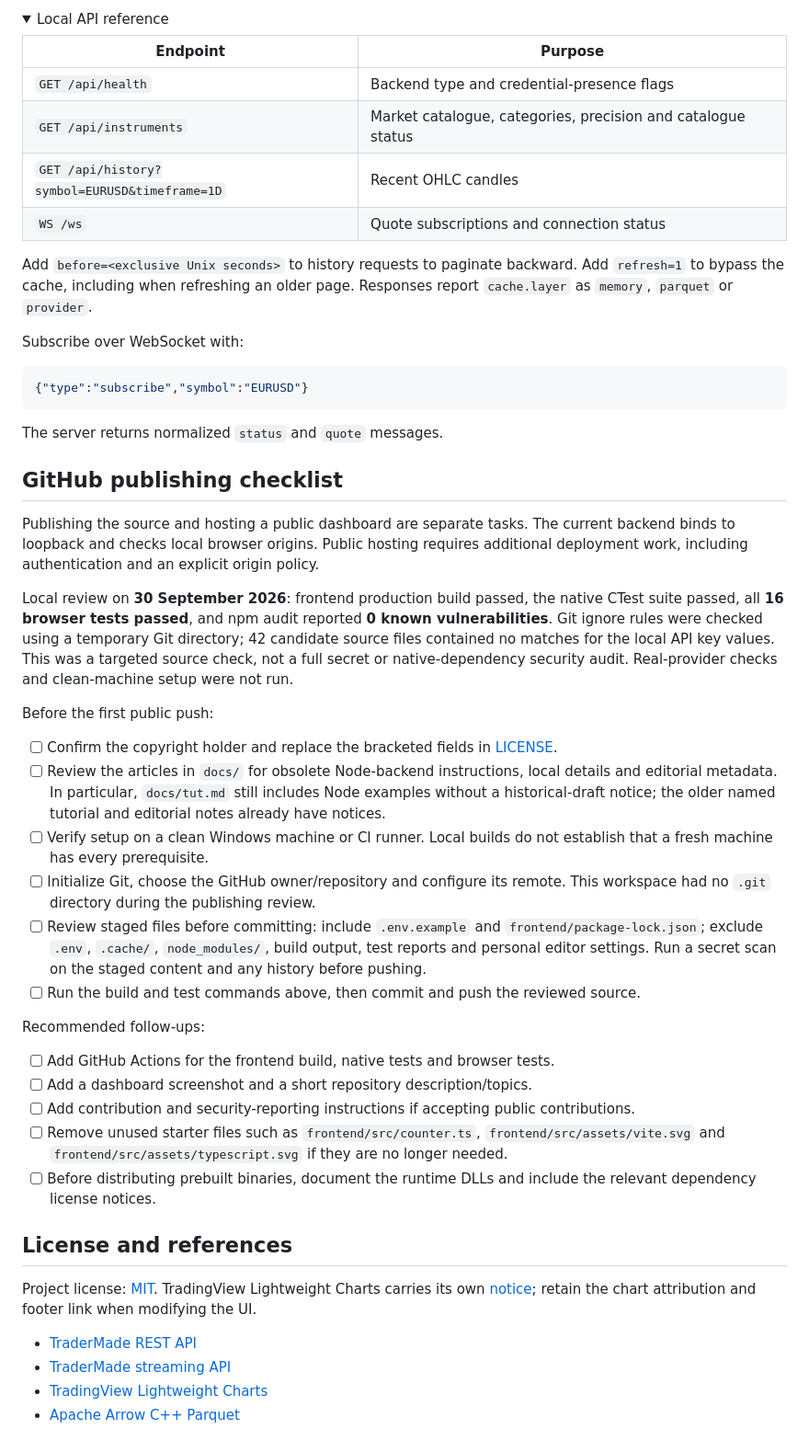
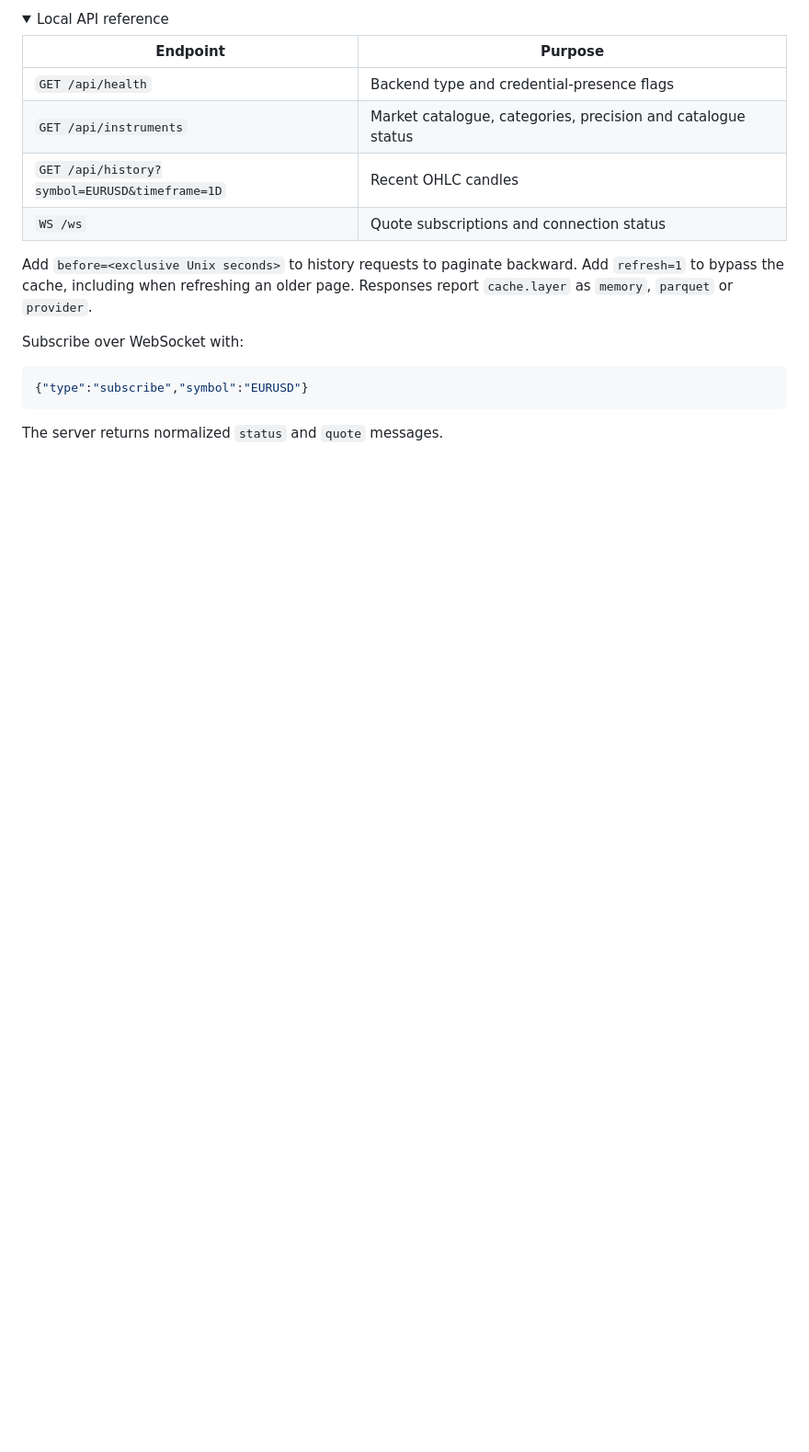
Before and after one commit to tradermade/forex-dashboard, a Markdown page: README.md, the part around the change. Shown at 92% size. GitHub-like rendering; folded sections open; blank space fills up the shorter version.

Commit message:
initial push for forex dashboard

```diff
--- a/README.md
+++ b/README.md
@@ -212,35 +212,3 @@ Subscribe over WebSocket with:
 The server returns normalized `status` and `quote` messages.
 
 </details>
-
-## GitHub publishing checklist
-
-Publishing the source and hosting a public dashboard are separate tasks. The current backend binds to loopback and checks local browser origins. Public hosting requires additional deployment work, including authentication and an explicit origin policy.
-
-Local review on **30 September 2026**: frontend production build passed, the native CTest suite passed, all **16 browser tests passed**, and npm audit reported **0 known vulnerabilities**. Git ignore rules were checked using a temporary Git directory; 42 candidate source files contained no matches for the local API key values. This was a targeted source check, not a full secret or native-dependency security audit. Real-provider checks and clean-machine setup were not run.
-
-Before the first public push:
-
-- [ ] Confirm the copyright holder and replace the bracketed fields in [LICENSE](LICENSE).
-- [ ] Review the articles in `docs/` for obsolete Node-backend instructions, local details and editorial metadata. In particular, `docs/tut.md` still includes Node examples without a historical-draft notice; the older named tutorial and editorial notes already have notices.
-- [ ] Verify setup on a clean Windows machine or CI runner. Local builds do not establish that a fresh machine has every prerequisite.
-- [ ] Initialize Git, choose the GitHub owner/repository and configure its remote. This workspace had no `.git` directory during the publishing review.
-- [ ] Review staged files before committing: include `.env.example` and `frontend/package-lock.json`; exclude `.env`, `.cache/`, `node_modules/`, build output, test reports and personal editor settings. Run a secret scan on the staged content and any history before pushing.
-- [ ] Run the build and test commands above, then commit and push the reviewed source.
-
-Recommended follow-ups:
-
-- [ ] Add GitHub Actions for the frontend build, native tests and browser tests.
-- [ ] Add a dashboard screenshot and a short repository description/topics.
-- [ ] Add contribution and security-reporting instructions if accepting public contributions.
-- [ ] Remove unused starter files such as `frontend/src/counter.ts`, `frontend/src/assets/vite.svg` and `frontend/src/assets/typescript.svg` if they are no longer needed.
-- [ ] Before distributing prebuilt binaries, document the runtime DLLs and include the relevant dependency license notices.
-
-## License and references
-
-Project license: [MIT](LICENSE). TradingView Lightweight Charts carries its own [notice](frontend/public/NOTICE.txt); retain the chart attribution and footer link when modifying the UI.
-
-- [TraderMade REST API](https://marketdata.tradermade.com/docs/restful-api)
-- [TraderMade streaming API](https://marketdata.tradermade.com/docs/streaming-data-api)
-- [TradingView Lightweight Charts](https://tradingview.github.io/lightweight-charts/)
-- [Apache Arrow C++ Parquet](https://arrow.apache.org/docs/cpp/parquet.html)
```
